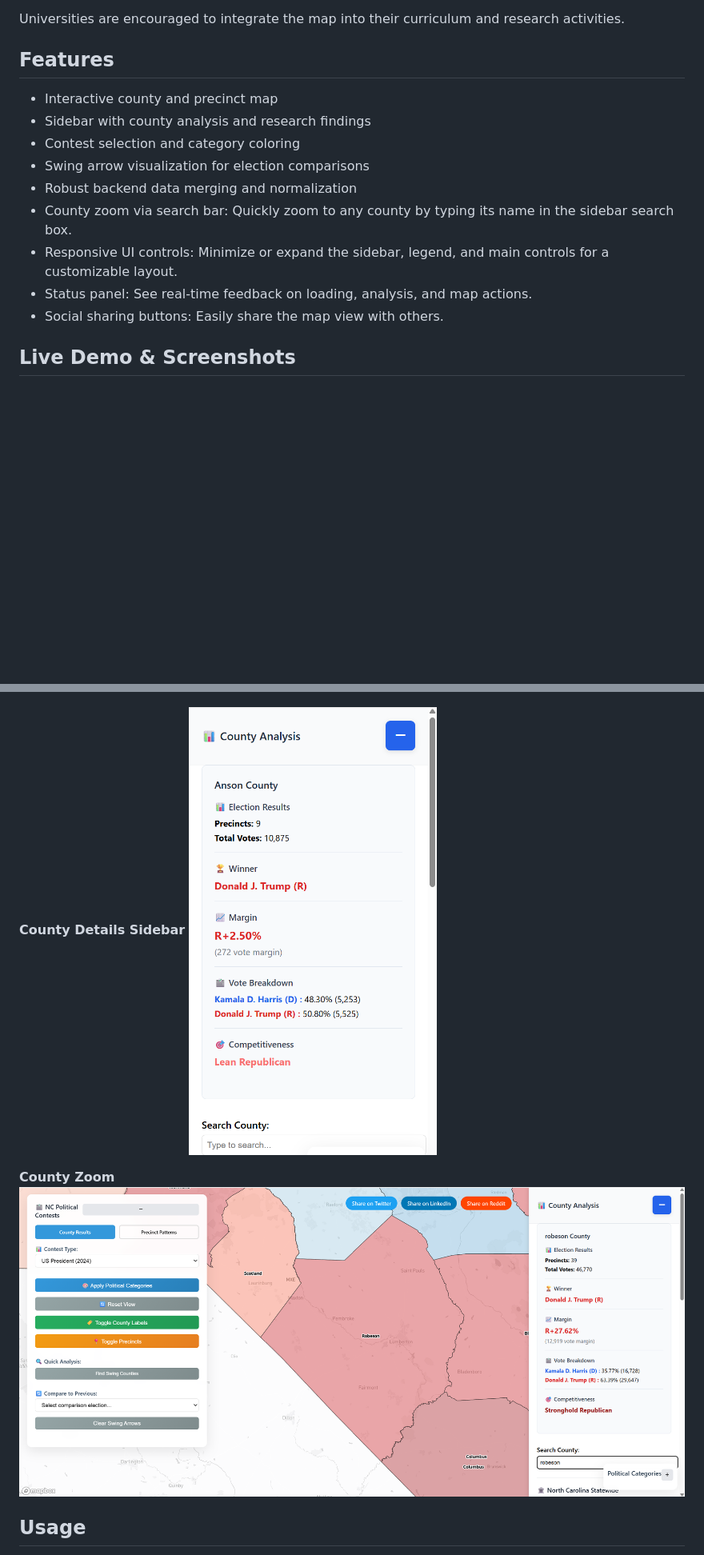
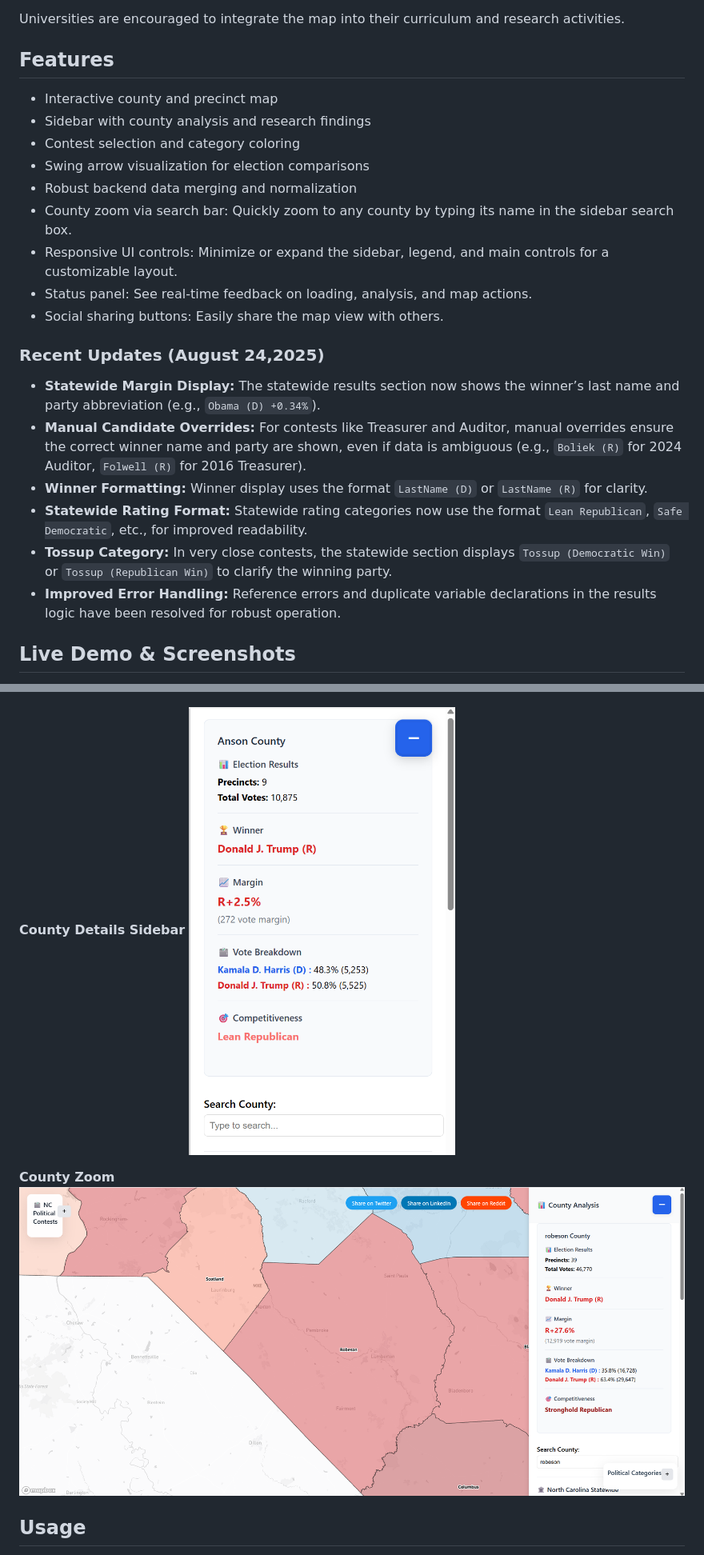
Before and after one commit to Tenjin25/NCPoliticalMap, a Markdown page: README.md, 2 parts joined by grey strips. Shown at 80% size. Drawn GitHub-style; blank space fills up the shorter version.

```diff
--- a/README.md
+++ b/README.md
@@ -35,6 +35,7 @@ This tool provides a hands-on resource for exploring the evolving political land
 Universities are encouraged to integrate the map into their curriculum and research activities.
 
 ## Features
+
 - Interactive county and precinct map
 - Sidebar with county analysis and research findings
 - Contest selection and category coloring
@@ -44,6 +45,15 @@ Universities are encouraged to integrate the map into their curriculum and resea
 - Responsive UI controls: Minimize or expand the sidebar, legend, and main controls for a customizable layout.
 - Status panel: See real-time feedback on loading, analysis, and map actions.
 - Social sharing buttons: Easily share the map view with others.
+
+### Recent Updates (August 24,2025)
+
+- **Statewide Margin Display:** The statewide results section now shows the winner’s last name and party abbreviation (e.g., `Obama (D) +0.34%`).
+- **Manual Candidate Overrides:** For contests like Treasurer and Auditor, manual overrides ensure the correct winner name and party are shown, even if data is ambiguous (e.g., `Boliek (R)` for 2024 Auditor, `Folwell (R)` for 2016 Treasurer).
+- **Winner Formatting:** Winner display uses the format `LastName (D)` or `LastName (R)` for clarity.
+- **Statewide Rating Format:** Statewide rating categories now use the format `Lean Republican`, `Safe Democratic`, etc., for improved readability.
+- **Tossup Category:** In very close contests, the statewide section displays `Tossup (Democratic Win)` or `Tossup (Republican Win)` to clarify the winning party.
+- **Improved Error Handling:** Reference errors and duplicate variable declarations in the results logic have been resolved for robust operation.
 
 ## Live Demo & Screenshots
 See a preview of the interactive map below.
@@ -68,10 +78,10 @@ See a preview of the interactive map below.
 ![Political Categories Legend](Screenshots/screenshot_legend.png)
 
 **County Details Sidebar**
-![County Details Sidebar](Screenshots/Updated_County_Details.png)
+![County Details Sidebar](Screenshots/screenshot_county_details.png)
 
 **County Zoom**
-![County Zoom](Screenshots/Updated_Robeson_Zoom.png)
+![County Zoom](Screenshots/Robeson_zoom.png)
 
 ## Usage
 Open index.html in a modern web browser (or visit the live demo link above).
```
